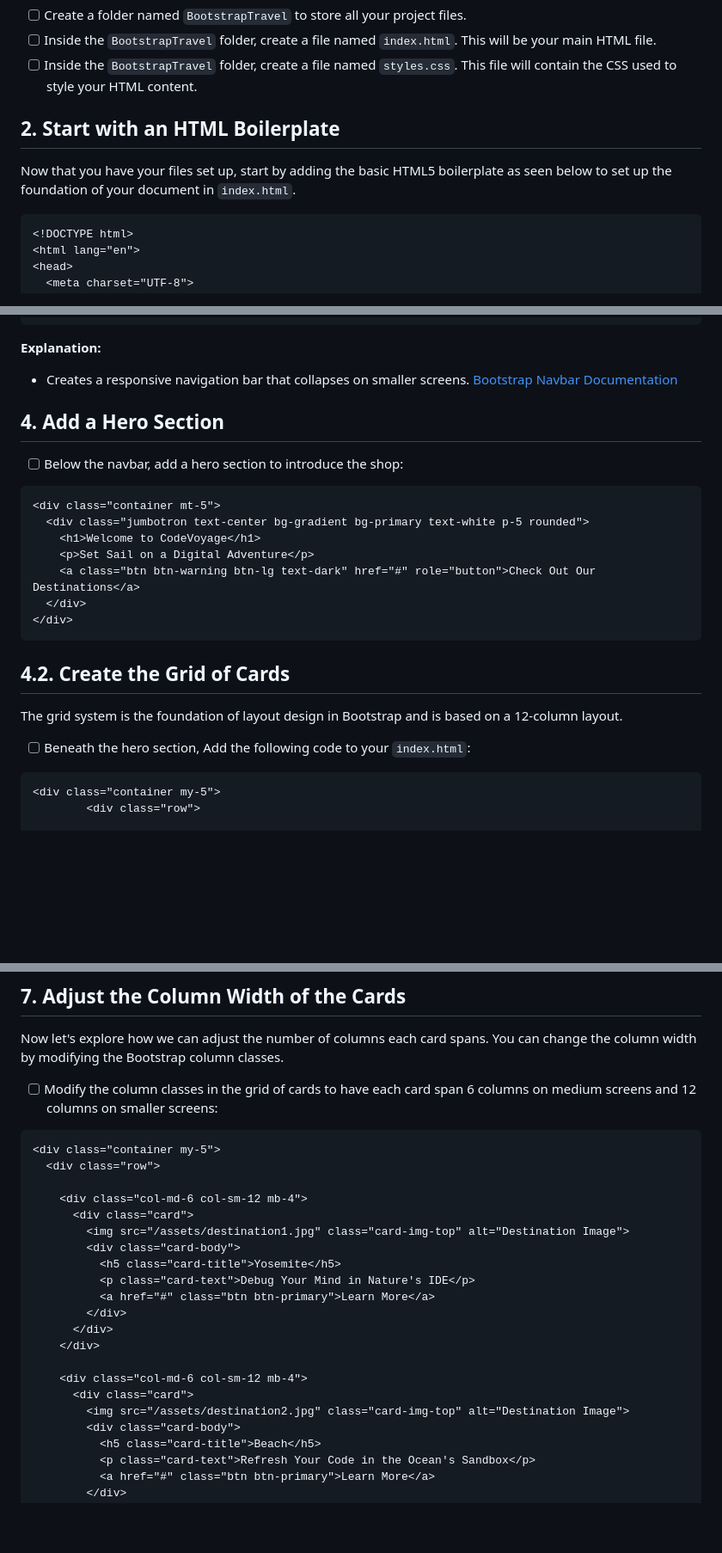
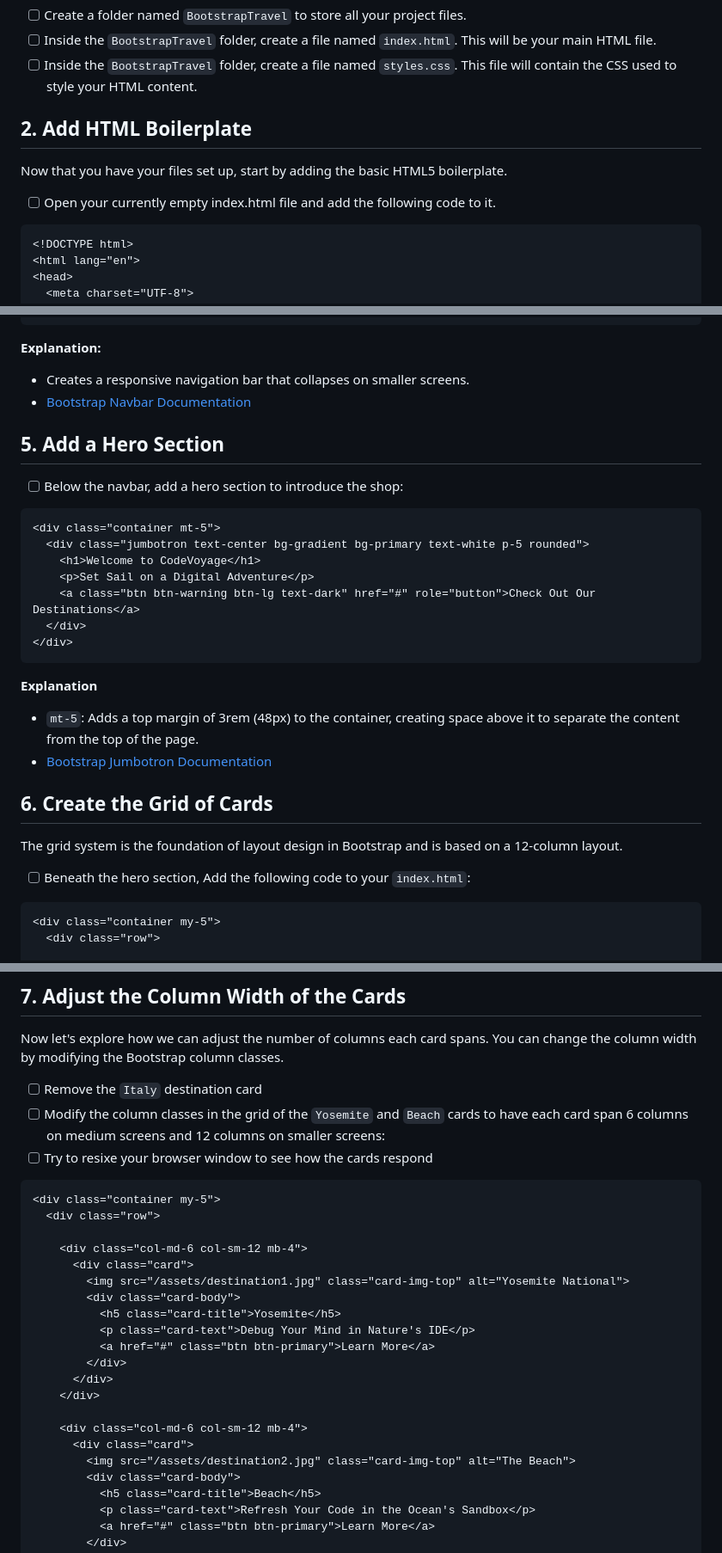
Before and after one commit to HackerUSA-CE/aisd-wde-08-bootstrap-grid, a Markdown page: README.md, 3 parts joined by grey strips. Shown at 86% size. Drawn GitHub-style; blank space fills up the shorter version.

````diff
--- a/README.md
+++ b/README.md
@@ -23,9 +23,10 @@ BootstrapTravel/
 - [ ] Inside the `BootstrapTravel` folder, create a file named `index.html`. This will be your main HTML file.
 - [ ] Inside the `BootstrapTravel` folder, create a file named `styles.css`. This file will contain the CSS used to style your HTML content.
 
-## 2. **Start with an HTML Boilerplate**
+## 2. **Add HTML Boilerplate**
+Now that you have your files set up, start by adding the basic HTML5 boilerplate.
 
-Now that you have your files set up, start by adding the basic HTML5 boilerplate as seen below to set up the foundation of your document in `index.html`.
+  - [ ] Open your currently empty index.html file and add the following code to it.
 
 ```html
 <!DOCTYPE html>
@@ -102,9 +103,10 @@ Your `<head>` section should now look like this:
 
 **Explanation:**
 
-- Creates a responsive navigation bar that collapses on smaller screens. [Bootstrap Navbar Documentation](https://getbootstrap.com/docs/5.3/components/navbar/)
+- Creates a responsive navigation bar that collapses on smaller screens.
+- [Bootstrap Navbar Documentation](https://getbootstrap.com/docs/5.3/components/navbar/)
 
-## 4. **Add a Hero Section**
+## 5. **Add a Hero Section**
 - [ ] Below the navbar, add a hero section to introduce the shop:
 ```html
 <div class="container mt-5">
@@ -115,13 +117,17 @@ Your `<head>` section should now look like this:
   </div>
 </div>
 ```
+**Explanation**
 
-## 4.2. **Create the Grid of Cards**
+- `mt-5`: Adds a top margin of 3rem (48px) to the container, creating space above it to separate the content from the top of the page.
+- [Bootstrap Jumbotron Documentation](https://getbootstrap.com/docs/4.0/components/jumbotron/)
+
+## 6. **Create the Grid of Cards**
 The grid system is the foundation of layout design in Bootstrap and is based on a 12-column layout.
 
 - [ ] Beneath the hero section, Add the following code to your `index.html`:
 
 ```html
 <div class="container my-5">
-        <div class="row">
+  <div class="row">
 
@@ -179,7 +186,9 @@ The grid system is the foundation of layout design in Bootstrap and is based on
 ## 7. **Adjust the Column Width of the Cards**
 Now let's explore how we can adjust the number of columns each card spans. You can change the column width by modifying the Bootstrap column classes.
 
--   [ ]  Modify the column classes in the grid of cards to have each card span 6 columns on medium screens and 12 columns on smaller screens:
+- [ ] Remove the `Italy` destination card
+- [ ]  Modify the column classes in the grid of the `Yosemite` and `Beach` cards to have each card span 6 columns on medium screens and 12 columns on smaller screens:
+- [ ] Try to resixe your browser window to see how the cards respond
 
 ```html
 <div class="container my-5">
@@ -187,7 +196,7 @@ Now let's explore how we can adjust the number of columns each card spans. You c
 
     <div class="col-md-6 col-sm-12 mb-4">
       <div class="card">
-        <img src="/assets/destination1.jpg" class="card-img-top" alt="Destination Image">
+        <img src="/assets/destination1.jpg" class="card-img-top" alt="Yosemite National">
         <div class="card-body">
           <h5 class="card-title">Yosemite</h5>
           <p class="card-text">Debug Your Mind in Nature's IDE</p>
@@ -198,7 +207,7 @@ Now let's explore how we can adjust the number of columns each card spans. You c
 
     <div class="col-md-6 col-sm-12 mb-4">
       <div class="card">
-        <img src="/assets/destination2.jpg" class="card-img-top" alt="Destination Image">
+        <img src="/assets/destination2.jpg" class="card-img-top" alt="The Beach">
         <div class="card-body">
           <h5 class="card-title">Beach</h5>
           <p class="card-text">Refresh Your Code in the Ocean's Sandbox</p>
````
Also changed, not shown: other parts of README.md (+56 -54 lines), assets/complete.png (added), assets/destination4.jpg, 2 other files.
